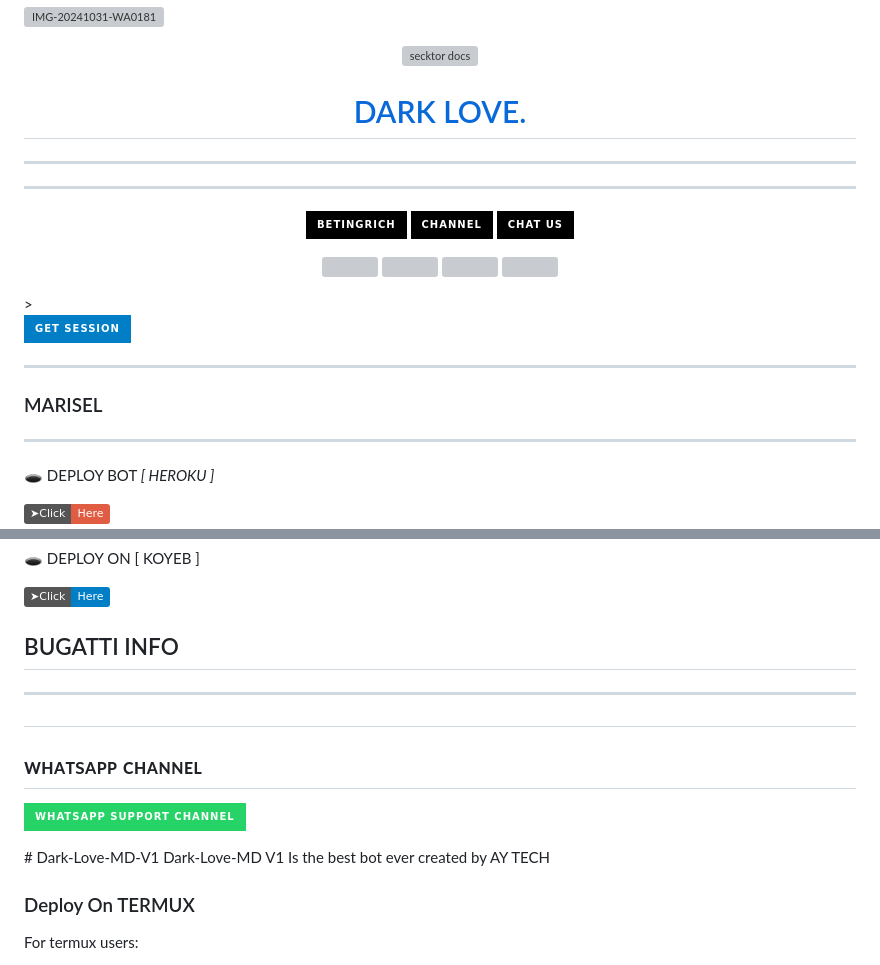
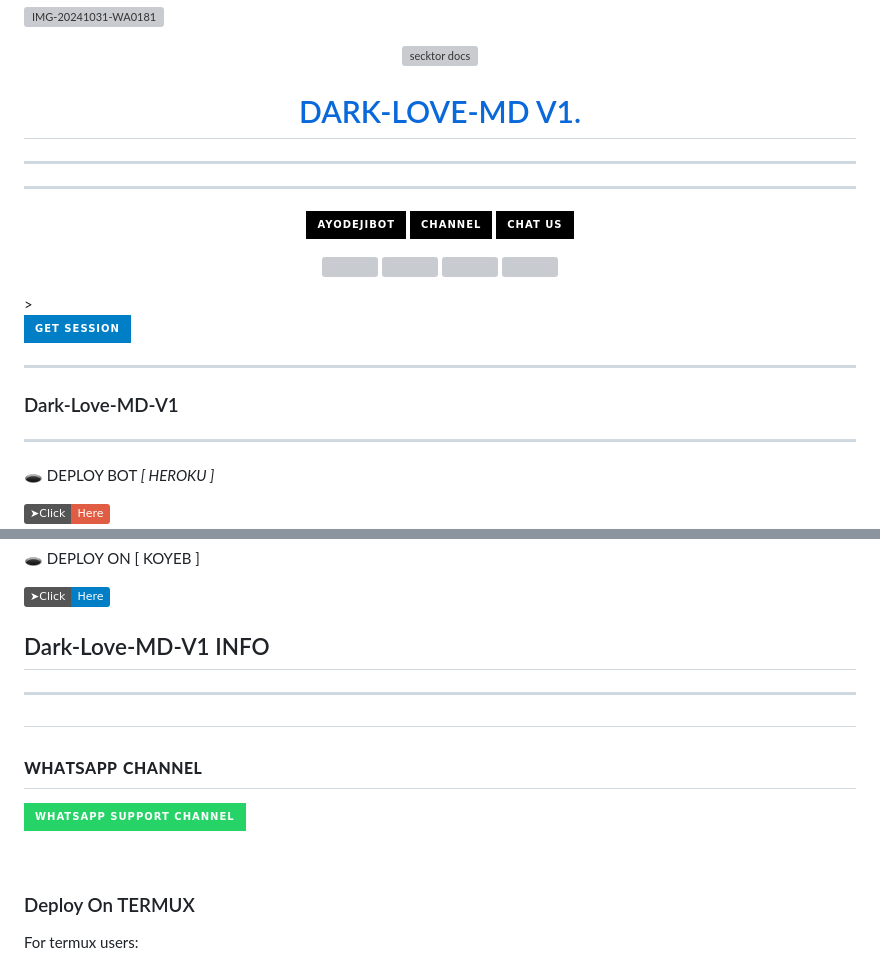
Before and after one commit to MUQEET-MD/Dark-Love-MD-V1, a Markdown page: README.md, 2 parts joined by grey strips. GitHub-like rendering; badges without logos; grey boxes are pictures that could not be loaded.

```diff
--- a/README.md
+++ b/README.md
@@ -4,7 +4,7 @@
   <a href="https://github.com/user-attachments/assets/573c03d9-cf77-4d7c-abfd-3dd2f41a0734">
     <img alt="secktor docs" height="300" src="![IMG-20241031-WA0181](https://github.com/user-attachments/assets/573c03d9-cf77-4d7c-abfd-3dd2f41a0734)
       ">
-    <h1 align="center"> DARK LOVE.</h1>
+    <h1 align="center"> DARK-LOVE-MD V1.</h1>
   </a>
 </p>
 
@@ -16,6 +16,6 @@
 
 </p>
 <p align="center">
-<a href="https://github.com/betingrich"><img title="Author" src="https://img.shields.io/badge/betingrich-black?style=for-the-badge&logo=Github"></a> <a href="https://whatsapp.com/channel/0029Vajvy2kEwEjwAKP4SI0x"><img title="Author" src="https://img.shields.io/badge/CHANNEL-black?style=for-the-badge&logo=whatsapp"></a> <a href="https://wa.me/254740007567"><img title="Author" src="https://img.shields.io/badge/CHAT US-black?style=for-the-badge&logo=whatsapp"></a>
+<a href="https://github.com/ayodejibot"><img title="Author" src="https://img.shields.io/badge/ayodejibot-black?style=for-the-badge&logo=Github"></a> <a href="https://whatsapp.com/channel/0029VaiBr1WDzgTAYG2f6V37"><img title="Author" src="https://img.shields.io/badge/CHANNEL-black?style=for-the-badge&logo=whatsapp"></a> <a href="https://wa.me/2349071214451"><img title="Author" src="https://img.shields.io/badge/CHAT US-black?style=for-the-badge&logo=whatsapp"></a>
 <p/>
 <p align="center">
@@ -42,7 +42,7 @@
 
 
 
-### MARISEL
+### Dark-Love-MD-V1
 
 ***
 
@@ -63,7 +67,7 @@
 
 [![Find On Whatsapp ](https://img.shields.io/badge/➤Click-Here-blue.svg)](https://koyeb.com)
 
- ##  BUGATTI INFO
+ ##  Dark-Love-MD-V1 INFO
 ***
 
 </p>
@@ -76,7 +80,9 @@
     <img alt="whatsapp Group" src="https://img.shields.io/badge/ Whatsapp Support Channel -25D366?style=for-the-badge&logo=whatsapp&logoColor=white" />
   </a>
-</p># Dark-Love-MD-V1
-Dark-Love-MD V1 Is the best bot ever created by AY TECH
+</p>
+
+
+<br>
 
 ### Deploy On TERMUX
 For termux users:
```
Also changed, not shown: other parts of README.md (+10 -6 lines).
